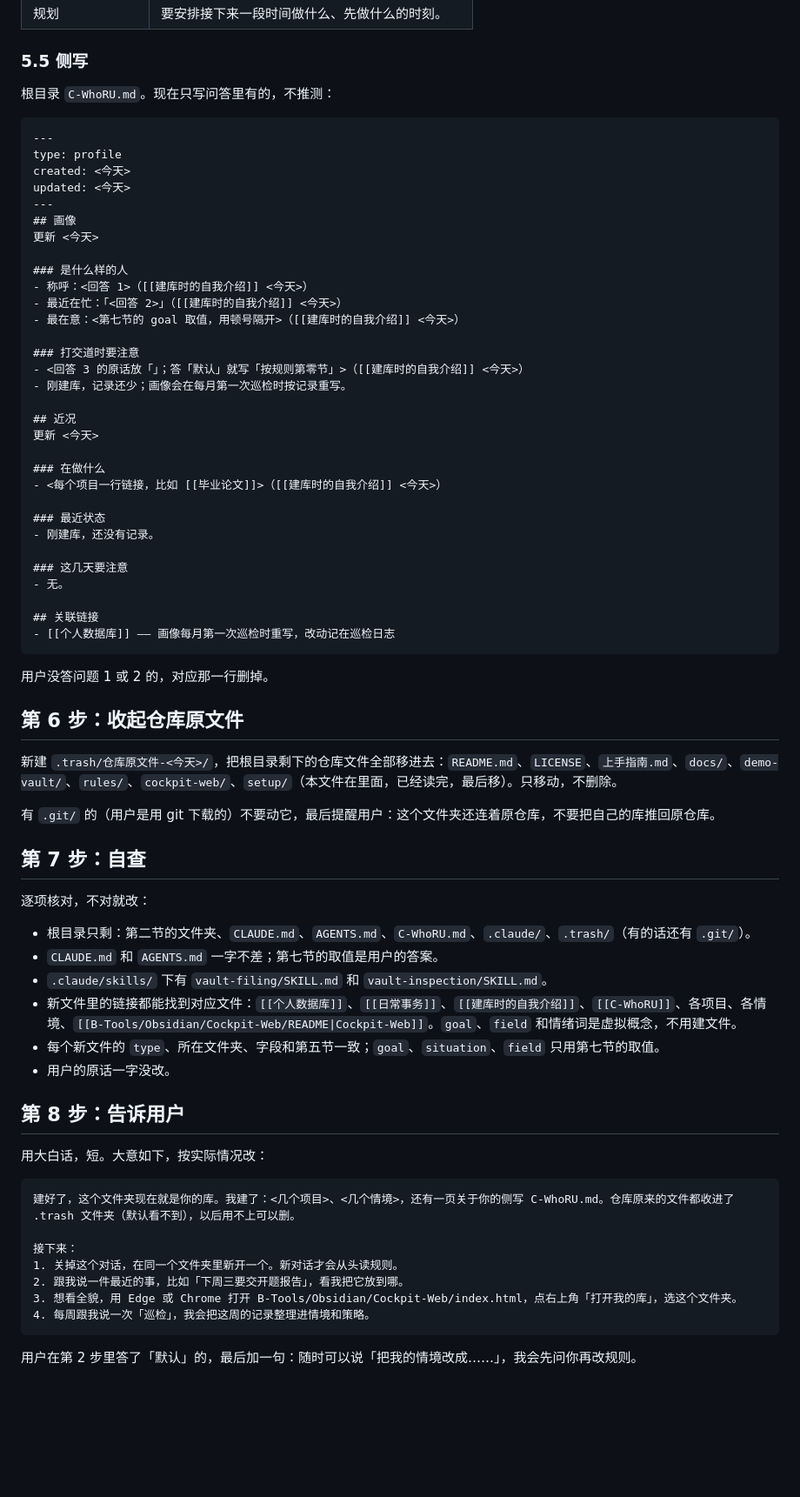
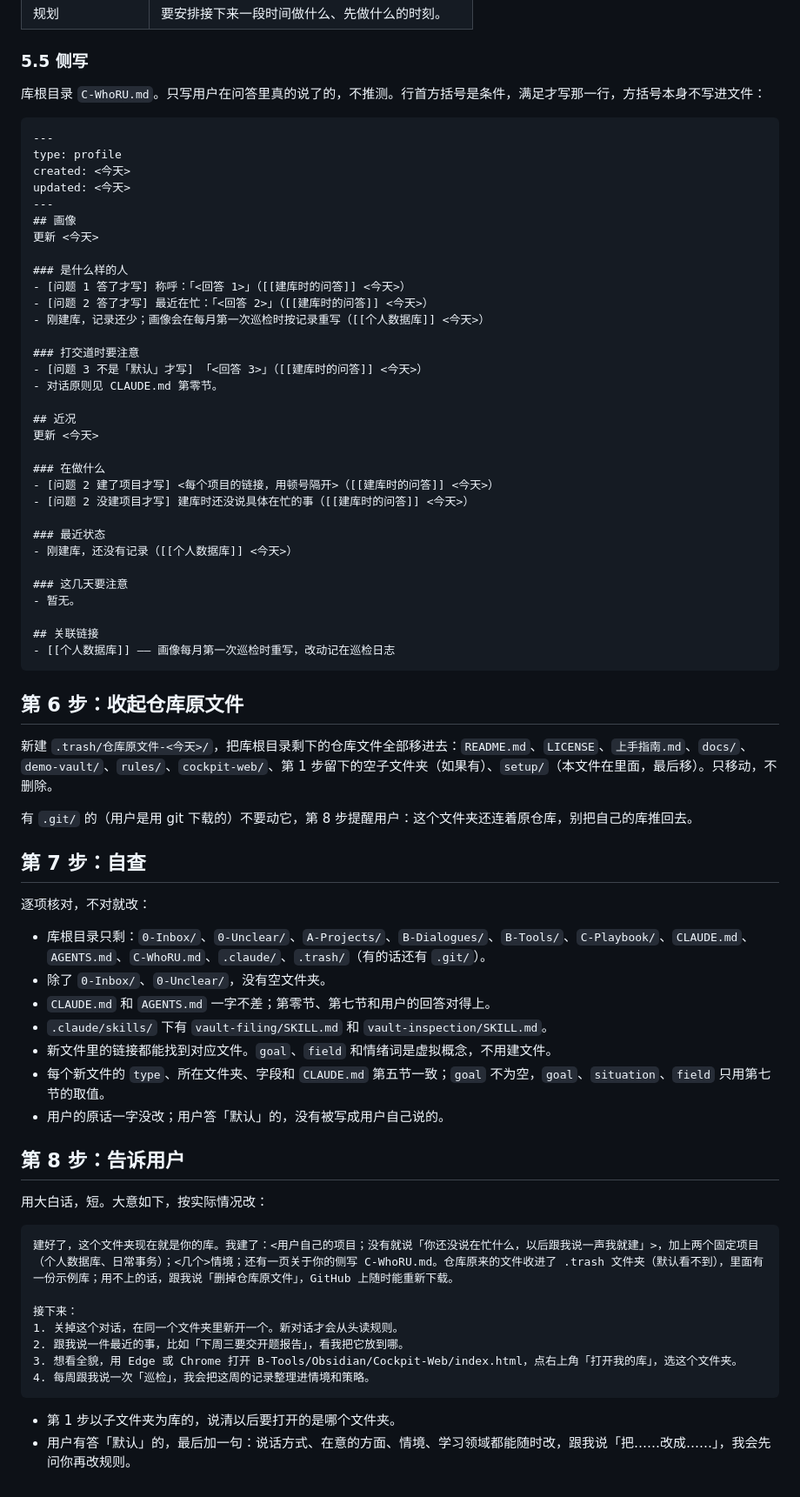
Before and after one commit to LeonLiangZheng/Personal-context-system, a Markdown page: setup/给AI的建库步骤.md, the part around one of its changes. Shown at 87% size. Drawn GitHub-style; blank space fills up the shorter version.

````diff
--- a/setup/给AI的建库步骤.md
+++ b/setup/给AI的建库步骤.md
@@ -215,7 +237,7 @@ updated: <今天>
 
 ### 5.5 侧写
 
-根目录 `C-WhoRU.md`。现在只写问答里有的，不推测：
+库根目录 `C-WhoRU.md`。只写用户在问答里真的说了的，不推测。行首方括号是条件，满足才写那一行，方括号本身不写进文件：
 
 ```markdown
 ---
@@ -227,55 +249,55 @@ updated: <今天>
 更新 <今天>
 
 ### 是什么样的人
-- 称呼：<回答 1>（[[建库时的自我介绍]] <今天>）
-- 最近在忙：「<回答 2>」（[[建库时的自我介绍]] <今天>）
-- 最在意：<第七节的 goal 取值，用顿号隔开>（[[建库时的自我介绍]] <今天>）
+- [问题 1 答了才写] 称呼：「<回答 1>」（[[建库时的问答]] <今天>）
+- [问题 2 答了才写] 最近在忙：「<回答 2>」（[[建库时的问答]] <今天>）
+- 刚建库，记录还少；画像会在每月第一次巡检时按记录重写（[[个人数据库]] <今天>）
 
 ### 打交道时要注意
-- <回答 3 的原话放「」；答「默认」就写「按规则第零节」>（[[建库时的自我介绍]] <今天>）
-- 刚建库，记录还少；画像会在每月第一次巡检时按记录重写。
+- [问题 3 不是「默认」才写] 「<回答 3>」（[[建库时的问答]] <今天>）
+- 对话原则见 CLAUDE.md 第零节。
 
 ## 近况
 更新 <今天>
 
 ### 在做什么
-- <每个项目一行链接，比如 [[毕业论文]]>（[[建库时的自我介绍]] <今天>）
+- [问题 2 建了项目才写] <每个项目的链接，用顿号隔开>（[[建库时的问答]] <今天>）
+- [问题 2 没建项目才写] 建库时还没说具体在忙的事（[[建库时的问答]] <今天>）
 
 ### 最近状态
-- 刚建库，还没有记录。
+- 刚建库，还没有记录（[[个人数据库]] <今天>）
 
 ### 这几天要注意
-- 无。
+- 暂无。
 
 ## 关联链接
 - [[个人数据库]] —— 画像每月第一次巡检时重写，改动记在巡检日志
 ```
 
-用户没答问题 1 或 2 的，对应那一行删掉。
-
 ## 第 6 步：收起仓库原文件
 
-新建 `.trash/仓库原文件-<今天>/`，把根目录剩下的仓库文件全部移进去：`README.md`、`LICENSE`、`上手指南.md`、`docs/`、`demo-vault/`、`rules/`、`cockpit-web/`、`setup/`（本文件在里面，已经读完，最后移）。只移动，不删除。
+新建 `.trash/仓库原文件-<今天>/`，把库根目录剩下的仓库文件全部移进去：`README.md`、`LICENSE`、`上手指南.md`、`docs/`、`demo-vault/`、`rules/`、`cockpit-web/`、第 1 步留下的空子文件夹（如果有）、`setup/`（本文件在里面，最后移）。只移动，不删除。
 
-有 `.git/` 的（用户是用 git 下载的）不要动它，最后提醒用户：这个文件夹还连着原仓库，不要把自己的库推回原仓库。
+有 `.git/` 的（用户是用 git 下载的）不要动它，第 8 步提醒用户：这个文件夹还连着原仓库，别把自己的库推回去。
 
 ## 第 7 步：自查
 
 逐项核对，不对就改：
 
-- 根目录只剩：第二节的文件夹、`CLAUDE.md`、`AGENTS.md`、`C-WhoRU.md`、`.claude/`、`.trash/`（有的话还有 `.git/`）。
-- `CLAUDE.md` 和 `AGENTS.md` 一字不差；第七节的取值是用户的答案。
+- 库根目录只剩：`0-Inbox/`、`0-Unclear/`、`A-Projects/`、`B-Dialogues/`、`B-Tools/`、`C-Playbook/`、`CLAUDE.md`、`AGENTS.md`、`C-WhoRU.md`、`.claude/`、`.trash/`（有的话还有 `.git/`）。
+- 除了 `0-Inbox/`、`0-Unclear/`，没有空文件夹。
+- `CLAUDE.md` 和 `AGENTS.md` 一字不差；第零节、第七节和用户的回答对得上。
 - `.claude/skills/` 下有 `vault-filing/SKILL.md` 和 `vault-inspection/SKILL.md`。
-- 新文件里的链接都能找到对应文件：`[[个人数据库]]`、`[[日常事务]]`、`[[建库时的自我介绍]]`、`[[C-WhoRU]]`、各项目、各情境、`[[B-Tools/Obsidian/Cockpit-Web/README|Cockpit-Web]]`。`goal`、`field` 和情绪词是虚拟概念，不用建文件。
-- 每个新文件的 `type`、所在文件夹、字段和第五节一致；`goal`、`situation`、`field` 只用第七节的取值。
-- 用户的原话一字没改。
+- 新文件里的链接都能找到对应文件。`goal`、`field` 和情绪词是虚拟概念，不用建文件。
+- 每个新文件的 `type`、所在文件夹、字段和 `CLAUDE.md` 第五节一致；`goal` 不为空，`goal`、`situation`、`field` 只用第七节的取值。
+- 用户的原话一字没改；用户答「默认」的，没有被写成用户自己说的。
 
 ## 第 8 步：告诉用户
 
 用大白话，短。大意如下，按实际情况改：
 
 ```text
-建好了，这个文件夹现在就是你的库。我建了：<几个项目>、<几个情境>，还有一页关于你的侧写 C-WhoRU.md。仓库原来的文件都收进了 .trash 文件夹（默认看不到），以后用不上可以删。
+建好了，这个文件夹现在就是你的库。我建了：<用户自己的项目；没有就说「你还没说在忙什么，以后跟我说一声我就建」>，加上两个固定项目（个人数据库、日常事务）；<几个>情境；还有一页关于你的侧写 C-WhoRU.md。仓库原来的文件收进了 .trash 文件夹（默认看不到），里面有一份示例库；用不上的话，跟我说「删掉仓库原文件」，GitHub 上随时能重新下载。
 
 接下来：
 1. 关掉这个对话，在同一个文件夹里新开一个。新对话才会从头读规则。
@@ -284,4 +306,5 @@ updated: <今天>
 4. 每周跟我说一次「巡检」，我会把这周的记录整理进情境和策略。
 ```
 
-用户在第 2 步里答了「默认」的，最后加一句：随时可以说「把我的情境改成……」，我会先问你再改规则。
+- 第 1 步以子文件夹为库的，说清以后要打开的是哪个文件夹。
+- 用户有答「默认」的，最后加一句：说话方式、在意的方面、情境、学习领域都能随时改，跟我说「把……改成……」，我会先问你再改规则。
````
Also changed, not shown: other parts of setup/给AI的建库步骤.md (+59 -37 lines), 上手指南.md (+5 -3 lines).
